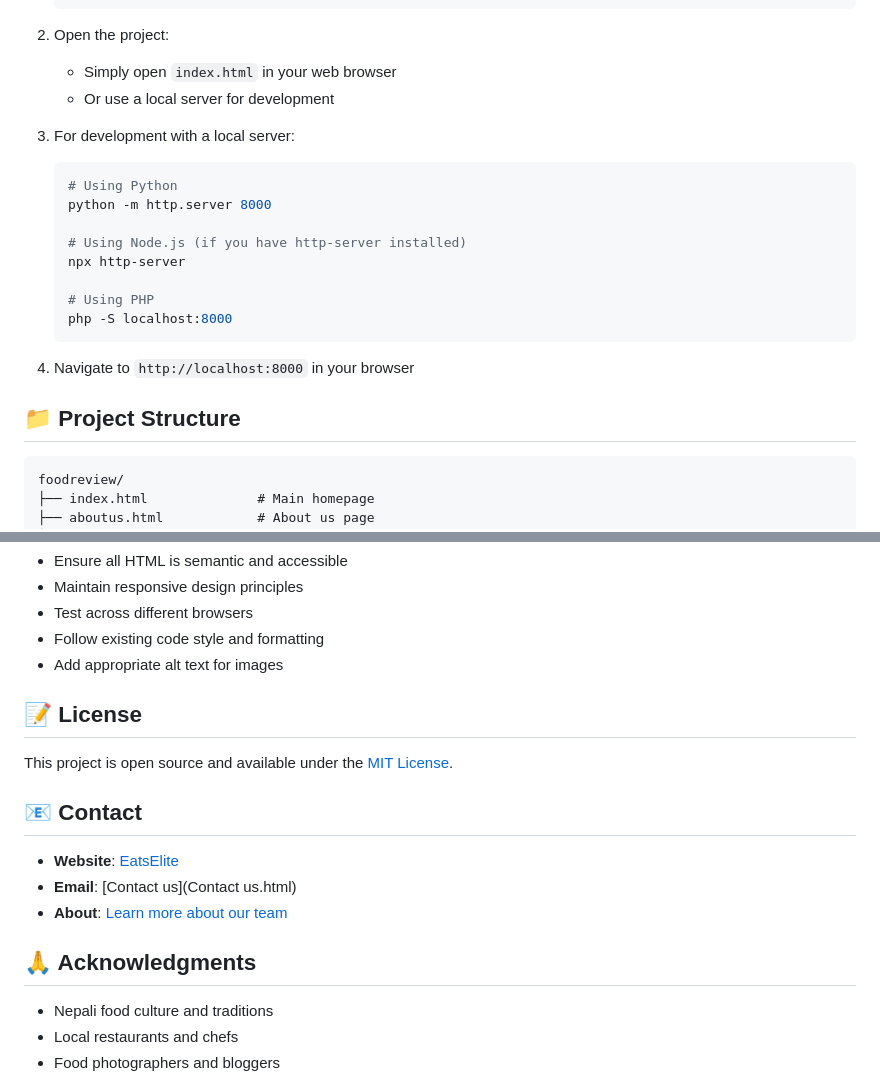
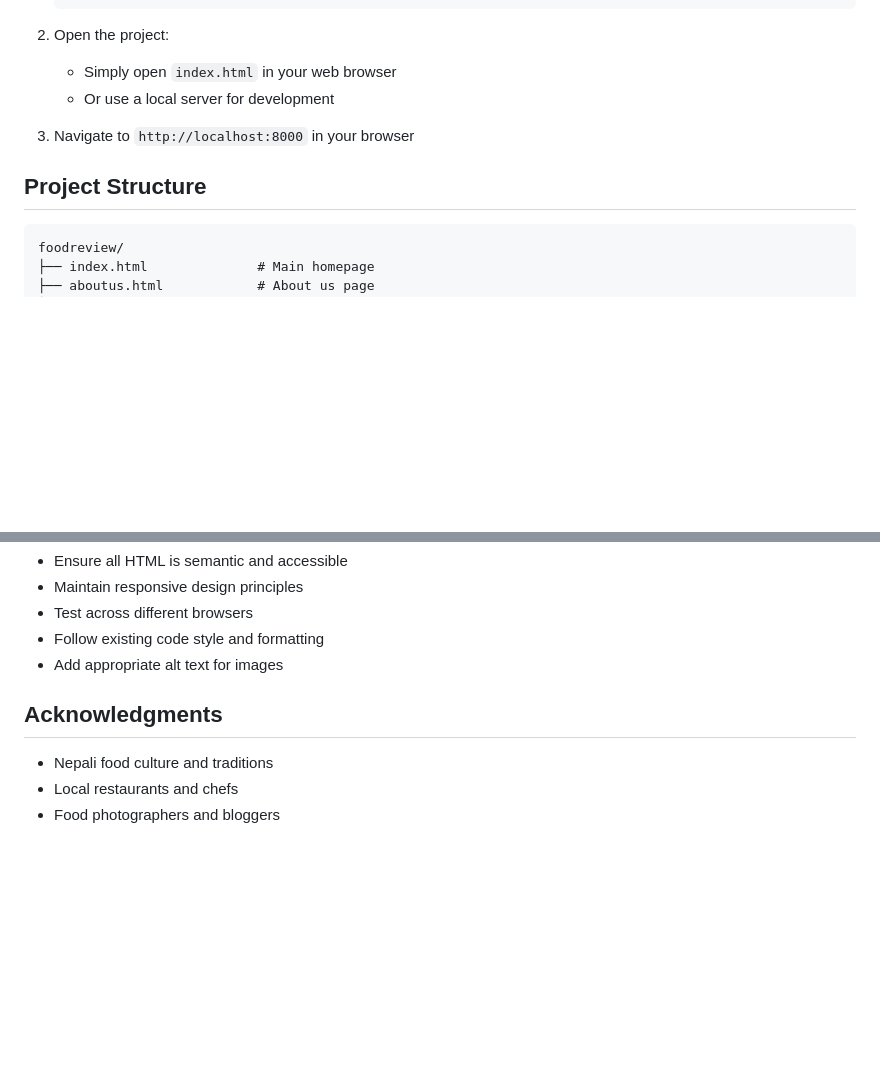
Before and after one commit to UmangKan/food, a Markdown page: README.md, 2 parts joined by grey strips. Rendered like a GitHub page; blank space fills up the shorter version.

````diff
--- a/README.md
+++ b/README.md
@@ -62,21 +62,9 @@ EatsElite is a modern, responsive website that celebrates Nepali cuisine and foo
    - Simply open `index.html` in your web browser
    - Or use a local server for development
 
-3. For development with a local server:
-   ```bash
-   # Using Python
-   python -m http.server 8000
+3. Navigate to `http://localhost:8000` in your browser
 
-   # Using Node.js (if you have http-server installed)
-   npx http-server
-
-   # Using PHP
-   php -S localhost:8000
-   ```
-
-4. Navigate to `http://localhost:8000` in your browser
-
-## 📁 Project Structure
+##  Project Structure
 
 ```
 foodreview/
@@ -141,17 +129,7 @@ We welcome contributions to improve EatsElite! Here's how you can help:
 - Follow existing code style and formatting
 - Add appropriate alt text for images
 
-## 📝 License
-
-This project is open source and available under the [MIT License](LICENSE).
-
-## 📧 Contact
-
-- **Website**: [EatsElite](index.html)
-- **Email**: [Contact us](Contact us.html)
-- **About**: [Learn more about our team](aboutus.html)
-
-## 🙏 Acknowledgments
+##  Acknowledgments
 
 - Nepali food culture and traditions
 - Local restaurants and chefs
````
Also changed, not shown: other parts of README.md (+12 -12 lines).
